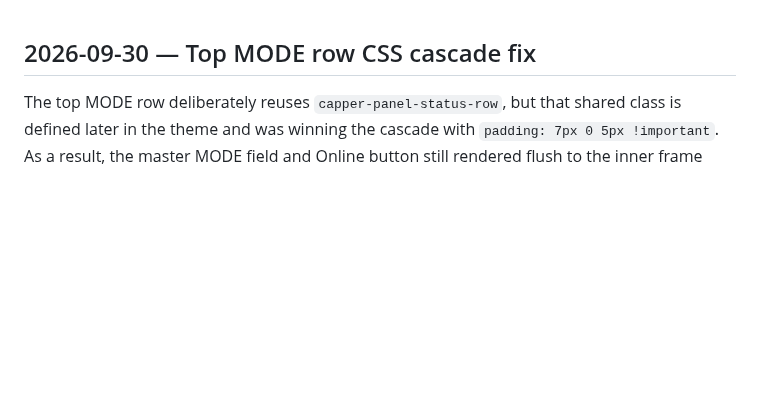
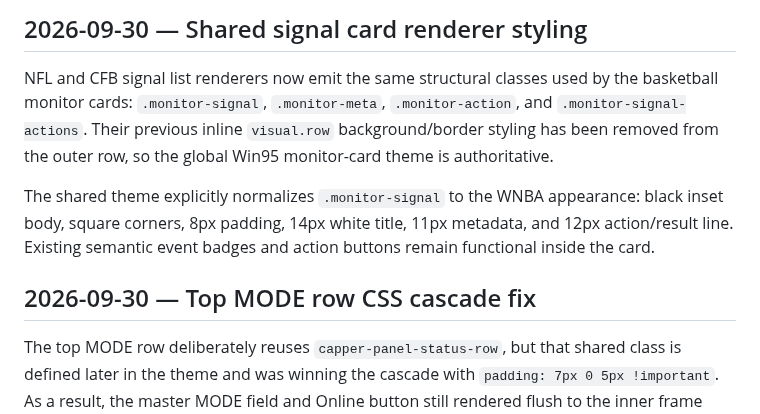
Before and after one commit to s01100011-a11y/polymarket-auto-bot, a Markdown page: DEVELOPMENT_NOTES.md, the part around the change. GitHub-like rendering; blank space fills up the shorter version.

Commit message:
Document shared signal-card styling

```diff
--- a/DEVELOPMENT_NOTES.md
+++ b/DEVELOPMENT_NOTES.md
@@ -1,3 +1,9 @@
+## 2026-09-30 — Shared signal card renderer styling
+
+NFL and CFB signal list renderers now emit the same structural classes used by the basketball monitor cards: `.monitor-signal`, `.monitor-meta`, `.monitor-action`, and `.monitor-signal-actions`. Their previous inline `visual.row` background/border styling has been removed from the outer row, so the global Win95 monitor-card theme is authoritative.
+
+The shared theme explicitly normalizes `.monitor-signal` to the WNBA appearance: black inset body, square corners, 8px padding, 14px white title, 11px metadata, and 12px action/result line. Existing semantic event badges and action buttons remain functional inside the card.
+
 ## 2026-09-30 — Top MODE row CSS cascade fix
 
 The top MODE row deliberately reuses `capper-panel-status-row`, but that shared class is defined later in the theme and was winning the cascade with `padding: 7px 0 5px !important`. As a result, the master MODE field and Online button still rendered flush to the inner frame despite the earlier top-specific rule. A later, more specific `.top-mode-status-row.capper-panel-status-row` override now restores `7px 8px 5px` padding. The first-window Updated/Uptime strip was also moved to 8px horizontal padding for alignment.
```
